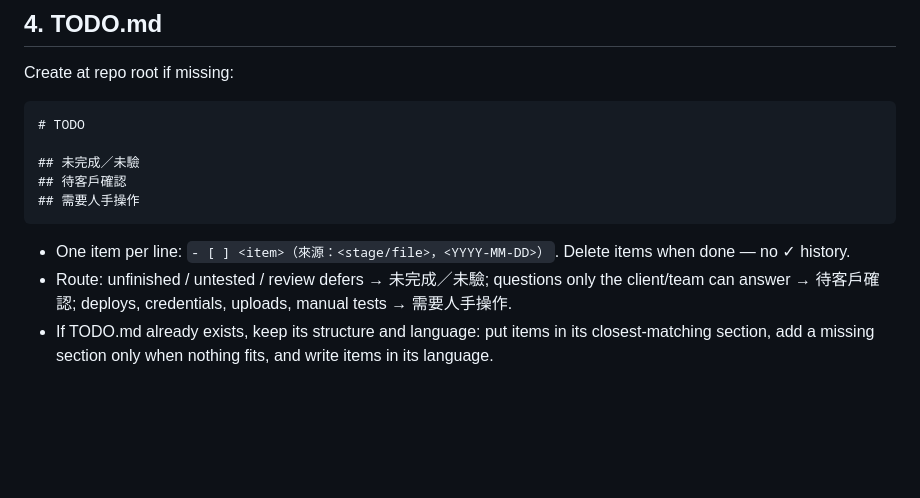
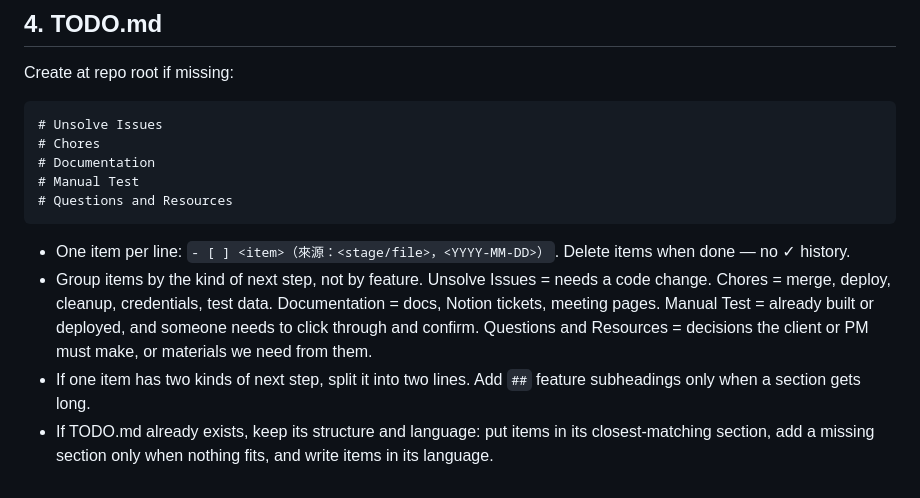
Before and after one commit to FooJiaYin/dev-skills, a Markdown page: skills/align/SKILL.md, the part around the change. GitHub-like rendering; blank space fills up the shorter version.

Commit message:
improve(align)：TODO.md 範本改按性質分五類
Session: TODO.md 按性質分類 (a2ecb8e0-e235-40f6-b461-5a8be92177bb)

Co-Authored-By: Claude Opus 5.5 <noreply@anthropic.com>

````diff
--- a/skills/align/SKILL.md
+++ b/skills/align/SKILL.md
@@ -56,13 +56,14 @@ If several candidates fit, pick by the task / topic of this session; ask only wh
 Create at repo root if missing:
 
 ```markdown
-# TODO
-
-## 未完成／未驗
-## 待客戶確認
-## 需要人手操作
+# Unsolve Issues
+# Chores
+# Documentation
+# Manual Test
+# Questions and Resources
 ```
 
 - One item per line: `- [ ] <item>（來源：<stage/file>，<YYYY-MM-DD>）`. Delete items when done — no ✓ history.
-- Route: unfinished / untested / review defers → 未完成／未驗; questions only the client/team can answer → 待客戶確認; deploys, credentials, uploads, manual tests → 需要人手操作.
+- Group items by the kind of next step, not by feature. Unsolve Issues = needs a code change. Chores = merge, deploy, cleanup, credentials, test data. Documentation = docs, Notion tickets, meeting pages. Manual Test = already built or deployed, and someone needs to click through and confirm. Questions and Resources = decisions the client or PM must make, or materials we need from them.
+- If one item has two kinds of next step, split it into two lines. Add `##` feature subheadings only when a section gets long.
 - If TODO.md already exists, keep its structure and language: put items in its closest-matching section, add a missing section only when nothing fits, and write items in its language.
````
Also changed, not shown: docs/reports/2026-11-12-align-TODO改按性質分五類.md (added, +18 -0 lines).
